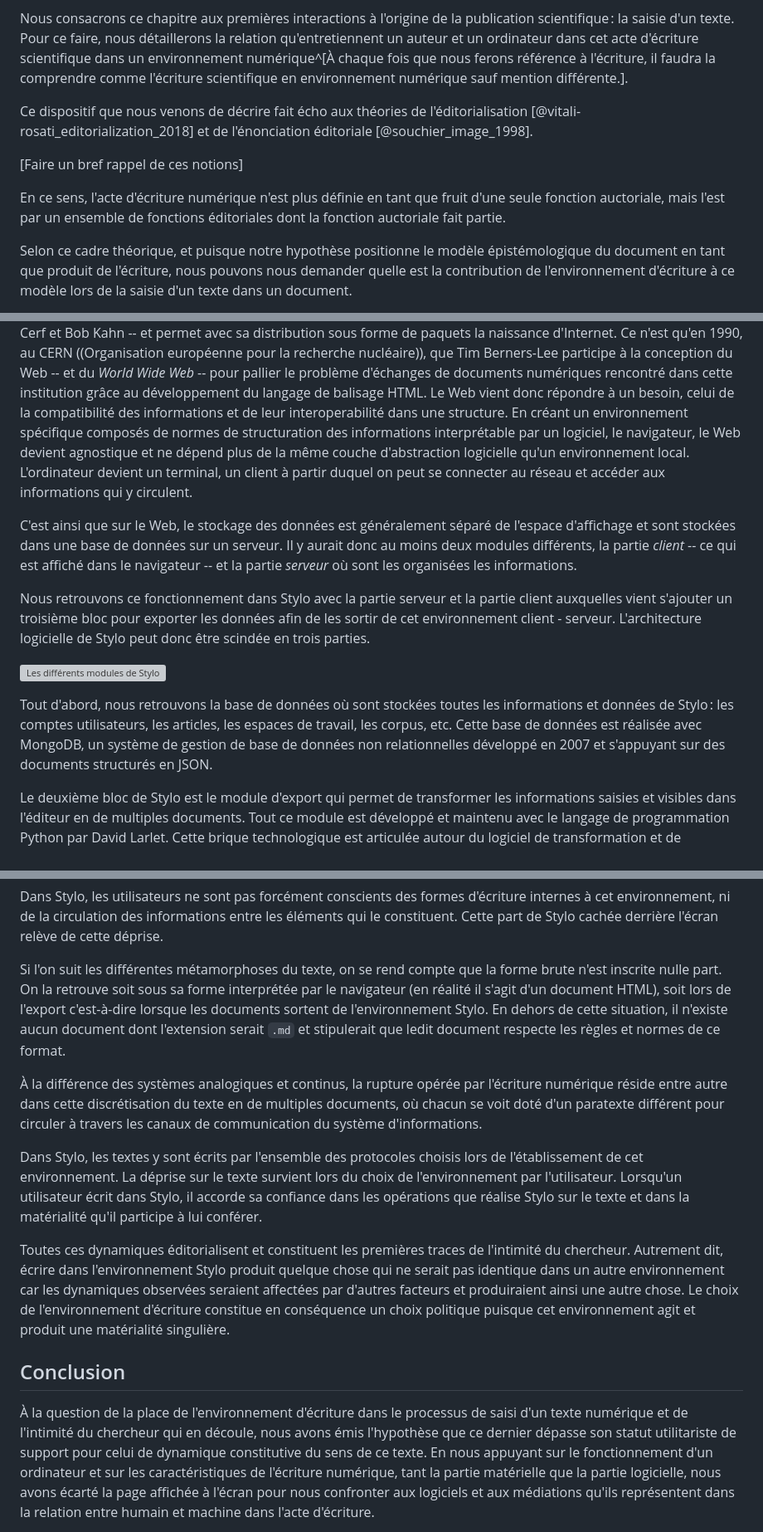
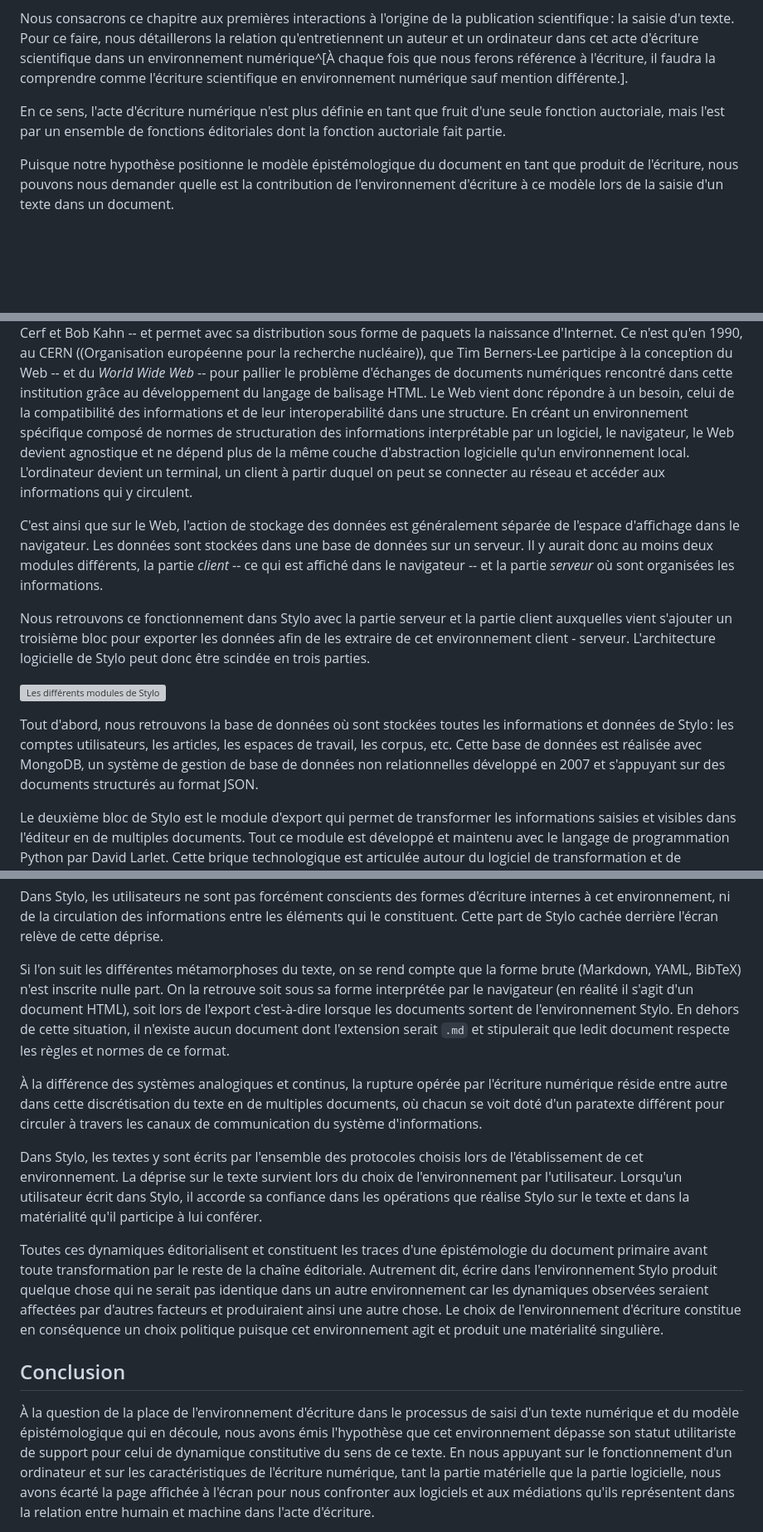
Before and after one commit to RochDLY/pandoc-site, a Markdown page: src/posts/2024-05-06-la-saisie-du-texte-dans-un-nouveau-document.md, 3 parts joined by grey strips. Shown at 83% size. Drawn GitHub-style; blank space fills up the shorter version; grey boxes are pictures that could not be loaded.

Commit message:
update du billet sur la saisie dans un nouveau document
premiere phase de réécriture : suppression de la notion d'intime.

```diff
--- a/src/posts/2024-05-06-la-saisie-du-texte-dans-un-nouveau-document.md
+++ b/src/posts/2024-05-06-la-saisie-du-texte-dans-un-nouveau-document.md
@@ -94,17 +94,11 @@ environnement numérique^[À chaque fois que nous ferons référence à l'écrit
 il faudra la comprendre comme l'écriture scientifique en environnement numérique sauf
 mention différente.].
 
-Ce dispositif que nous venons de décrire fait écho aux théories de
-l'éditorialisation [@vitali-rosati_editorialization_2018] et de
-l'énonciation éditoriale [@souchier_image_1998].
-
-[Faire un bref rappel de ces notions]
-
 En ce sens, l'acte d'écriture numérique n'est plus définie en tant que
 fruit d'une seule fonction auctoriale, mais l'est par un ensemble de fonctions
 éditoriales dont la fonction auctoriale fait partie.
 
-Selon ce cadre théorique, et puisque notre hypothèse positionne le modèle
+Puisque notre hypothèse positionne le modèle
 épistémologique du document en tant que produit de l'écriture,
 nous pouvons nous demander quelle est la contribution de
 l'environnement d'écriture à ce modèle lors de la saisie d'un texte dans un
@@ -1096,22 +1090,23 @@ Wide Web_ -- pour pallier le problème d'échanges de documents numériques
 rencontré dans cette institution grâce au développement du langage de balisage HTML.
 Le Web vient donc répondre à un besoin, celui de la compatibilité des
 informations et de leur interoperabilité dans une structure.
-En créant un environnement spécifique composés de normes de structuration des
+En créant un environnement spécifique composé de normes de structuration des
 informations interprétable par un logiciel, le navigateur, le Web devient
 agnostique et ne dépend plus de la même couche d'abstraction logicielle
 qu'un environnement local.
 L'ordinateur devient un terminal, un client à partir duquel on peut se connecter
 au réseau et accéder aux informations qui y circulent.
 
-C'est ainsi que sur le Web, le stockage des données est généralement séparé
-de l'espace d'affichage et sont stockées dans une base de données sur un serveur.
+C'est ainsi que sur le Web, l'action de stockage des données est généralement séparée
+de l'espace d'affichage dans le navigateur.
+Les données sont stockées dans une base de données sur un serveur.
 Il y aurait donc au moins deux modules différents, la partie _client_ -- ce qui
-est affiché dans le navigateur -- et la partie _serveur_ où sont les organisées
+est affiché dans le navigateur -- et la partie _serveur_ où sont organisées
 les informations.
 
 Nous retrouvons ce fonctionnement dans Stylo avec la partie serveur et la
 partie client auxquelles vient s'ajouter un troisième bloc pour exporter les
-données afin de les sortir de cet environnement client - serveur.
+données afin de les extraire de cet environnement client - serveur.
 L'architecture logicielle de Stylo peut donc être scindée en trois parties.
 
 ![Les différents modules de Stylo](https://s3.hedgedoc.org/demo/uploads/afdf01ec-bd0b-4b38-8394-752d6e2d1e4b.png "Les différents modules de Stylo")
@@ -1121,7 +1116,7 @@ informations et données de Stylo : les comptes utilisateurs, les articles, le
 espaces de travail, les corpus, etc.
 Cette base de données est réalisée avec MongoDB, un système de gestion de base
 de données non relationnelles développé en 2007 et s'appuyant sur des documents
-structurés en JSON.
+structurés au format JSON.
 
 Le deuxième bloc de Stylo est le module d'export qui permet de transformer les
 informations saisies et visibles dans l'éditeur en de multiples documents.
@@ -2079,7 +2082,8 @@ entre les éléments qui le constituent.
 Cette part de Stylo cachée derrière l'écran relève de cette déprise.
 
 Si l'on suit les différentes métamorphoses du texte, on se rend compte que la
-forme brute n'est inscrite nulle part. On la retrouve soit sous sa forme
+forme brute (Markdown, YAML, BibTeX) n'est inscrite nulle part.
+On la retrouve soit sous sa forme
 interprétée par le navigateur (en réalité il s'agit d'un document HTML), soit
 lors de l'export c'est-à-dire lorsque les documents sortent de l'environnement
 Stylo.
@@ -2100,8 +2104,9 @@ Lorsqu'un utilisateur écrit dans Stylo, il accorde sa confiance dans les
 opérations que réalise Stylo sur le texte et dans la matérialité qu'il participe
 à lui conférer.
 
-Toutes ces dynamiques éditorialisent et constituent les premières traces de
-l'intimité du chercheur.
+Toutes ces dynamiques éditorialisent et constituent les traces d'une
+épistémologie du document primaire avant toute transformation par le reste de la
+chaîne éditoriale.
 Autrement dit, écrire dans l'environnement Stylo produit quelque chose qui ne
 serait pas identique dans un autre environnement car les dynamiques observées
 seraient affectées par d'autres facteurs et produiraient ainsi une autre chose.
@@ -2111,8 +2116,8 @@ politique puisque cet environnement agit et produit une matérialité singulièr
 ## Conclusion
 
 À la question de la place de l'environnement d'écriture dans le processus de
-saisi d'un texte numérique et de l'intimité du chercheur qui en découle,
-nous avons émis l'hypothèse que ce dernier dépasse son statut
+saisi d'un texte numérique et du modèle épistémologique qui en découle,
+nous avons émis l'hypothèse que cet environnement dépasse son statut
 utilitariste de support pour celui de dynamique constitutive du sens de ce texte.
 En nous appuyant sur le fonctionnement d'un ordinateur et sur les
 caractéristiques de l'écriture numérique, tant la partie matérielle que la
```
Also changed, not shown: other parts of src/posts/2024-05-06-la-saisie-du-texte-dans-un-nouveau-document.md (+36 -29 lines).
